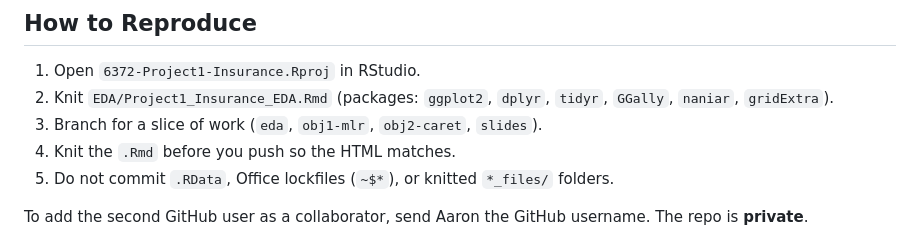
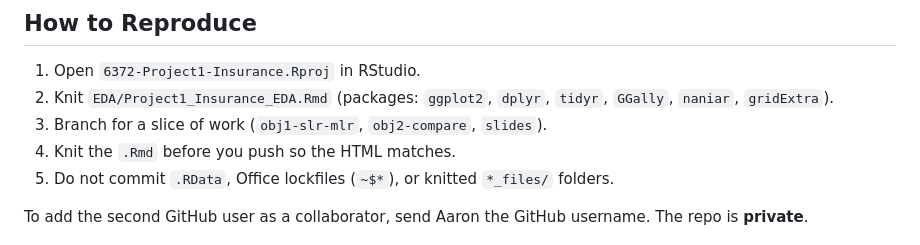
Before and after one commit to PowellOnPoint/msds-6372-project1-insurance, a Markdown page: README.md, the part around the change. Rendered like a GitHub page.

Commit message:
Align branch names with Obj 1 / Obj 2 split

```diff
--- a/README.md
+++ b/README.md
@@ -77,7 +77,7 @@ Knit working directory is the **document** folder (`EDA/`). Data is read as `../
 
 1. Open `6372-Project1-Insurance.Rproj` in RStudio.
 2. Knit `EDA/Project1_Insurance_EDA.Rmd` (packages: `ggplot2`, `dplyr`, `tidyr`, `GGally`, `naniar`, `gridExtra`).
-3. Branch for a slice of work (`eda`, `obj1-mlr`, `obj2-caret`, `slides`).
+3. Branch for a slice of work (`obj1-slr-mlr`, `obj2-compare`, `slides`).
 4. Knit the `.Rmd` before you push so the HTML matches.
 5. Do not commit `.RData`, Office lockfiles (`~$*`), or knitted `*_files/` folders.
 
```
